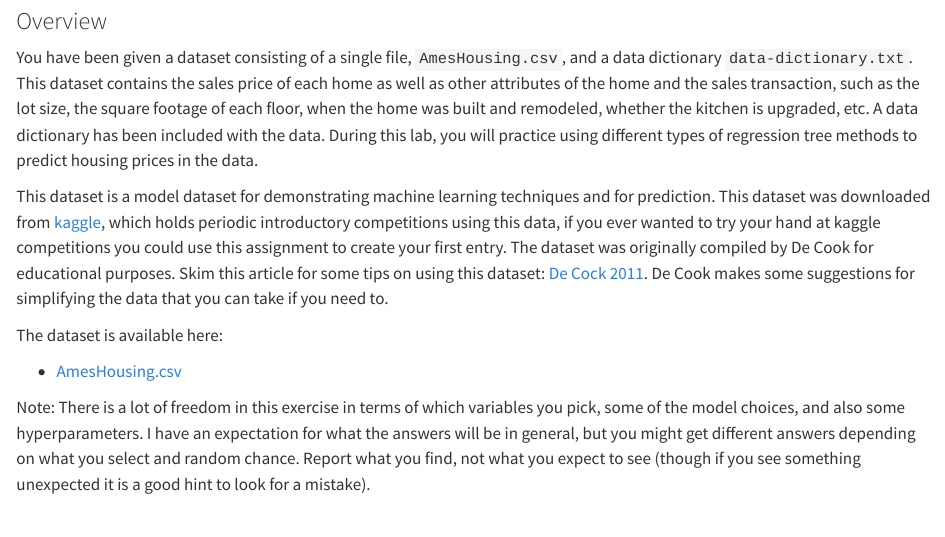
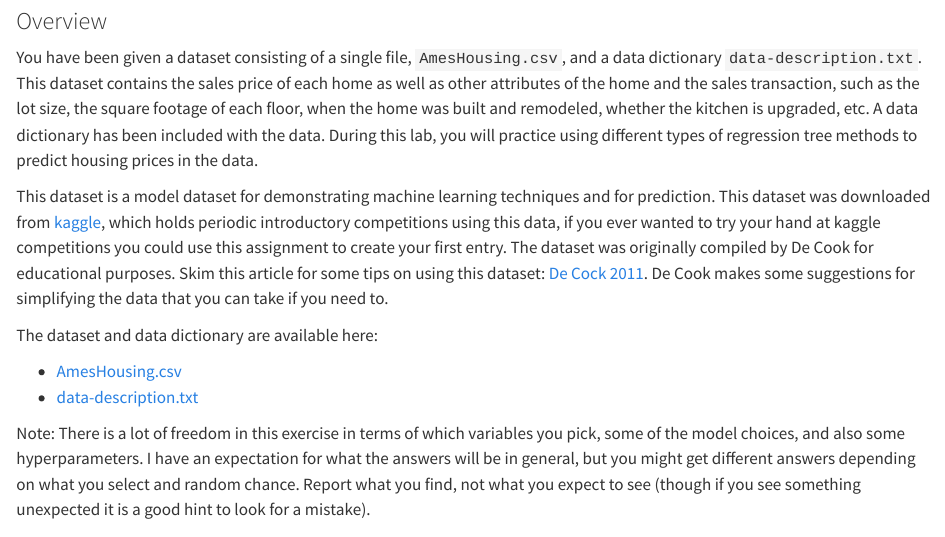
Before and after one commit to georgehagstrom/DATA622Spring2026, a Quarto document (website/assignments/labs/lab5.qmd): the page in a window 1100 px wide, from 80 px down. Rendered offline with R 4.5, knitr and Pandoc in place of Quarto, with nearby package versions.

Commit message:
Updating lab 5 to include data description

```diff
--- a/website/assignments/labs/lab5.qmd
+++ b/website/assignments/labs/lab5.qmd
@@ -14,7 +14,7 @@ import pandas as pd
 
 ### Overview
 
-You have been given a dataset consisting of a single file, `AmesHousing.csv`, and a data dictionary `data-dictionary.txt`.
+You have been given a dataset consisting of a single file, `AmesHousing.csv`, and a data dictionary `data-description.txt`.
 This dataset contains the sales price of each home as well as other attributes of the home and the
 sales transaction, such as the lot size, the square footage of each floor, when the home was built and remodeled, whether the kitchen is upgraded, etc. A data dictionary has been included with the data. During this lab, you will practice using different types of regression tree methods to predict housing prices in the data.
 
@@ -23,6 +23,6 @@ you could use this assignment to create your first entry. The dataset was
 originally compiled by De Cook for educational purposes. Skim this article for some tips on using this dataset: [De Cock 2011](https://jse.amstat.org/v19n3/decock.pdf). De Cook makes some suggestions for simplifying the data that you can take if you need to.
 
 
-The dataset is available here:
+The dataset and data dictionary are available here:
 
 - [AmesHousing.csv](https://github.com/georgehagstrom/DATA622Spring2026/blob/main/website/assignments/labs/labData/AmesHousing.csv)
```
Also changed, not shown: website/assignments/labs/lab5.qmd (3 more changed lines).
